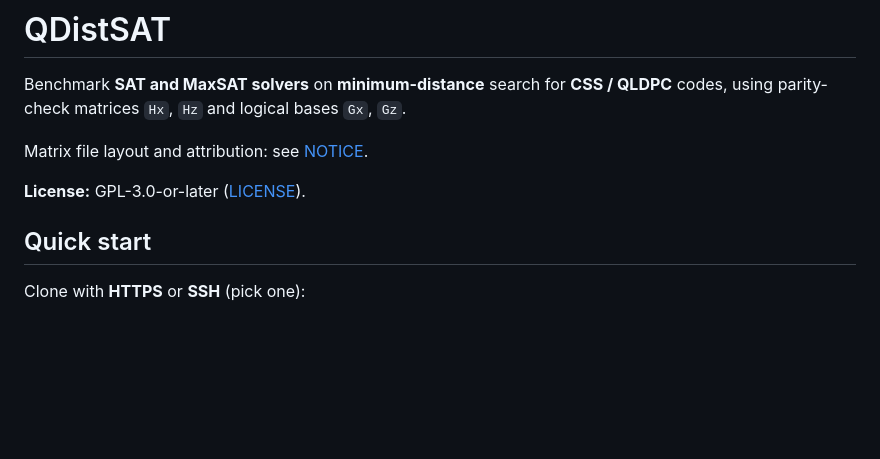
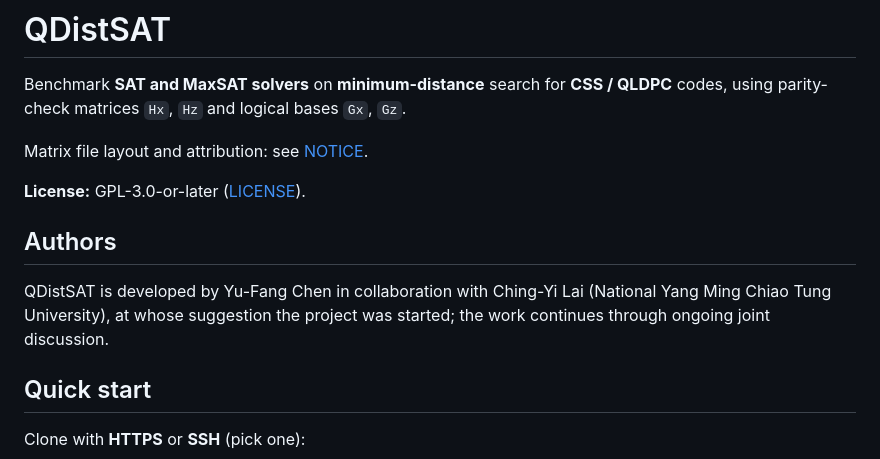
Before and after one commit to guluchen/QDistSAT, a Markdown page: README.md, the part around the change. Rendered like a GitHub page; blank space fills up the shorter version.

Commit message:
README: list Ching-Yi Lai (NYCU) as collaborator
Co-Authored-By: Claude Opus 5.5 <noreply@anthropic.com>

```diff
--- a/README.md
+++ b/README.md
@@ -6,6 +6,12 @@ using parity-check matrices `Hx`, `Hz` and logical bases `Gx`, `Gz`.
 Matrix file layout and attribution: see [NOTICE](NOTICE).
 
 **License:** GPL-3.0-or-later ([LICENSE](LICENSE)).
+
+## Authors
+
+QDistSAT is developed by Yu-Fang Chen in collaboration with Ching-Yi Lai
+(National Yang Ming Chiao Tung University), at whose suggestion the project was
+started; the work continues through ongoing joint discussion.
 
 ## Quick start
 
```
